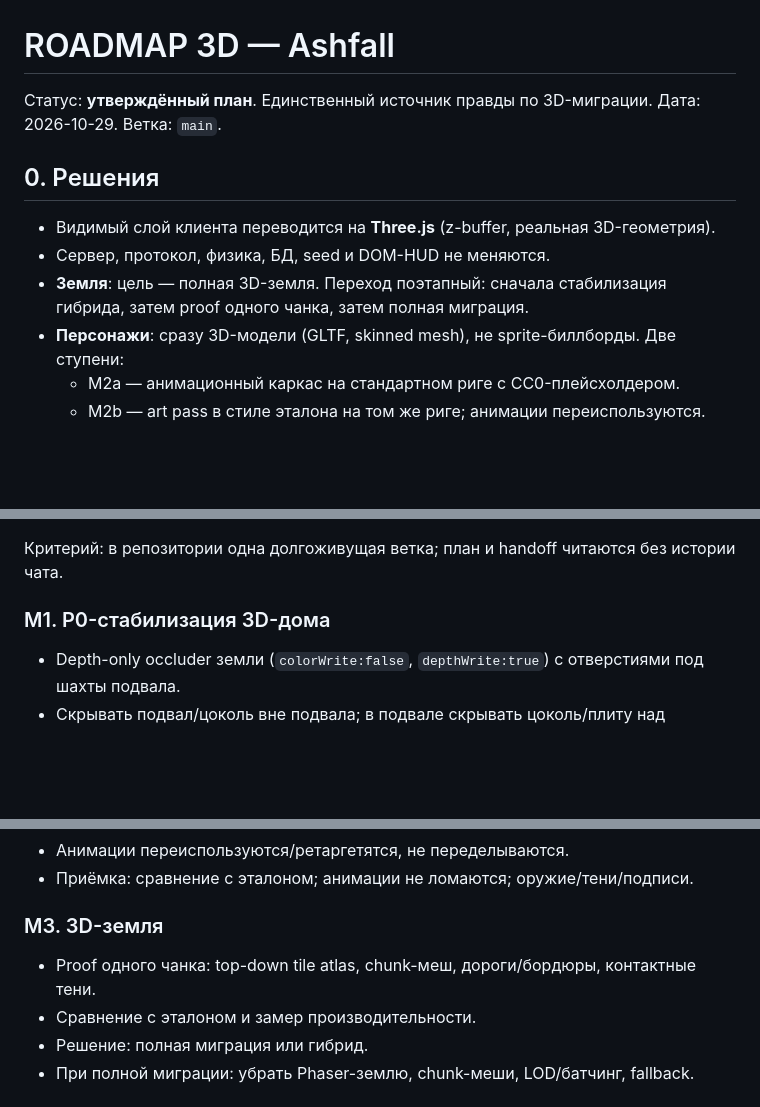
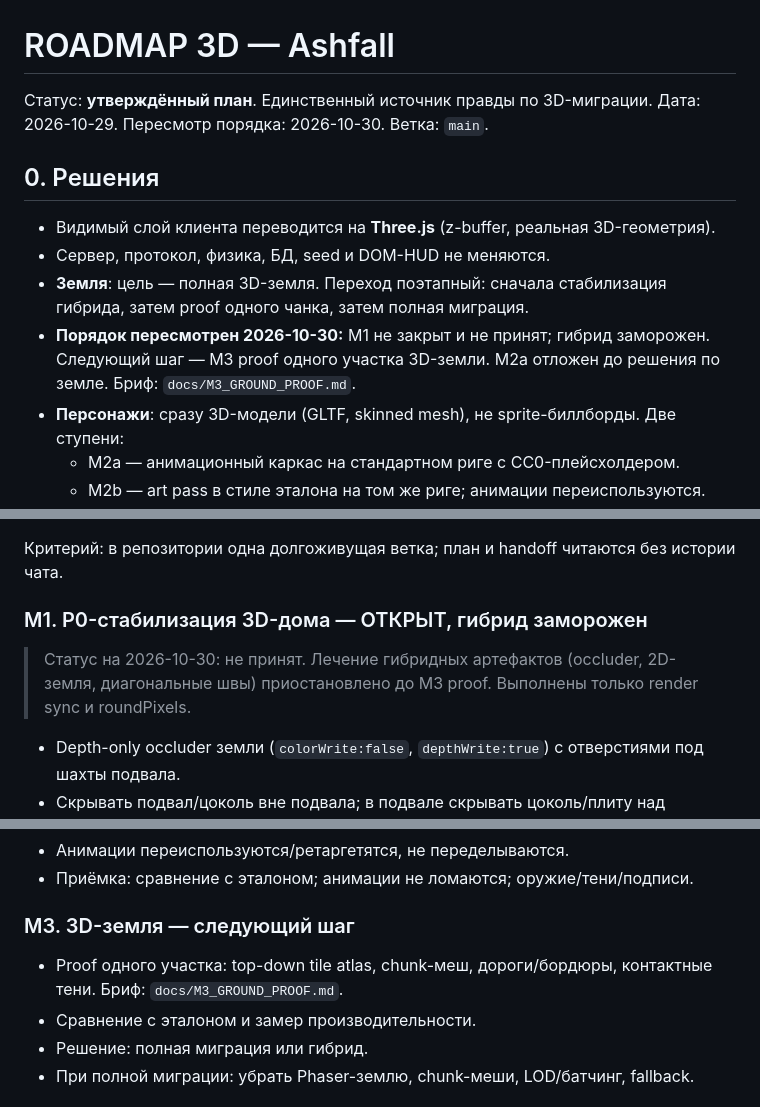
Before and after one commit to z-horror/ashfall, a Markdown page: docs/ROADMAP_3D.md, 3 parts joined by grey strips. Drawn GitHub-style; blank space fills up the shorter version.

Commit message:
docs(m3): freeze hybrid M1 and define 3D ground proof

```diff
--- a/docs/ROADMAP_3D.md
+++ b/docs/ROADMAP_3D.md
@@ -1,13 +1,14 @@
 # ROADMAP 3D — Ashfall
 
 Статус: **утверждённый план**. Единственный источник правды по 3D-миграции.
-Дата: 2026-10-29. Ветка: `main`.
+Дата: 2026-10-29. Пересмотр порядка: 2026-10-30. Ветка: `main`.
 
 ## 0. Решения
 
 - Видимый слой клиента переводится на **Three.js** (z-buffer, реальная 3D-геометрия).
 - Сервер, протокол, физика, БД, seed и DOM-HUD не меняются.
 - **Земля**: цель — полная 3D-земля. Переход поэтапный: сначала стабилизация гибрида, затем proof одного чанка, затем полная миграция.
+- **Порядок пересмотрен 2026-10-30:** M1 не закрыт и не принят; гибрид заморожен. Следующий шаг — M3 proof одного участка 3D-земли. M2a отложен до решения по земле. Бриф: `docs/M3_GROUND_PROOF.md`.
 - **Персонажи**: сразу 3D-модели (GLTF, skinned mesh), не sprite-биллборды. Две ступени:
   - M2a — анимационный каркас на стандартном риге с CC0-плейсхолдером.
   - M2b — art pass в стиле эталона на том же риге; анимации переиспользуются.
@@ -66,7 +67,9 @@
 
 Критерий: в репозитории одна долгоживущая ветка; план и handoff читаются без истории чата.
 
-### M1. P0-стабилизация 3D-дома
+### M1. P0-стабилизация 3D-дома — ОТКРЫТ, гибрид заморожен
+
+> Статус на 2026-10-30: не принят. Лечение гибридных артефактов (occluder, 2D-земля, диагональные швы) приостановлено до M3 proof. Выполнены только render sync и roundPixels.
 
 - Depth-only occluder земли (`colorWrite:false`, `depthWrite:true`) с отверстиями под шахты подвала.
 - Скрывать подвал/цоколь вне подвала; в подвале скрывать цоколь/плиту над головой.
@@ -95,9 +98,9 @@
 - Анимации переиспользуются/ретаргетятся, не переделываются.
 - Приёмка: сравнение с эталоном; анимации не ломаются; оружие/тени/подписи.
 
-### M3. 3D-земля
+### M3. 3D-земля — следующий шаг
 
-- Proof одного чанка: top-down tile atlas, chunk-меш, дороги/бордюры, контактные тени.
+- Proof одного участка: top-down tile atlas, chunk-меш, дороги/бордюры, контактные тени. Бриф: `docs/M3_GROUND_PROOF.md`.
 - Сравнение с эталоном и замер производительности.
 - Решение: полная миграция или гибрид.
 - При полной миграции: убрать Phaser-землю, chunk-меши, LOD/батчинг, fallback.
```
Also changed, not shown: other parts of docs/ROADMAP_3D.md (+1 -1 lines), docs/M3_GROUND_PROOF.md (added, +75 -0 lines).
